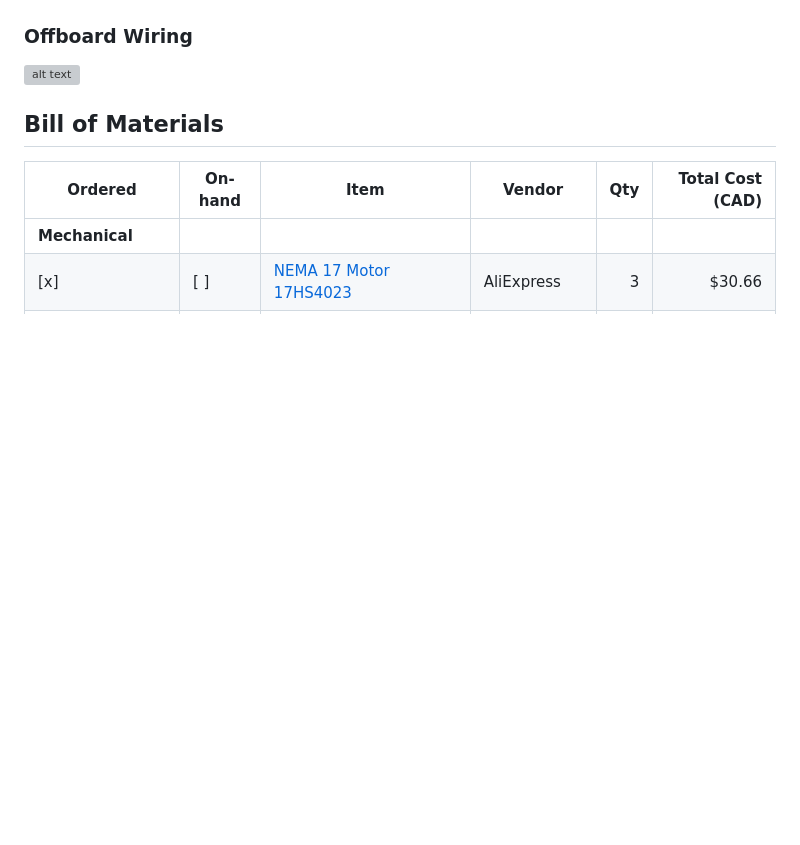
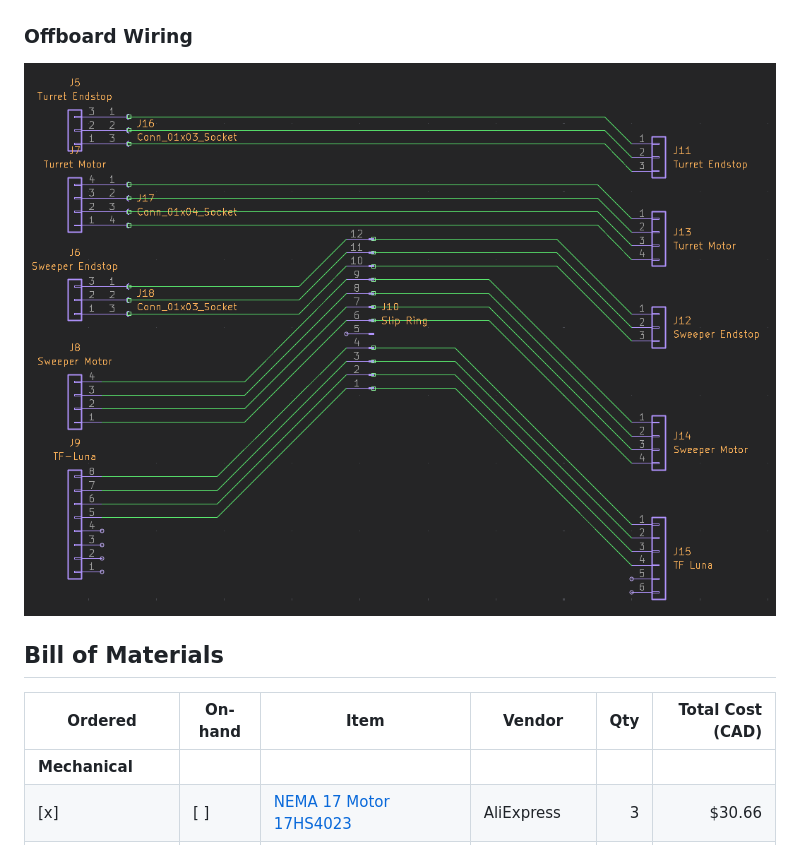
Before and after one commit to vuktacic/vdar, a Markdown page: README.md, the part around the change. Drawn GitHub-style; blank space fills up the shorter version; grey boxes are pictures that could not be loaded.

Commit message:
Fix README.md image

```diff
--- a/README.md
+++ b/README.md
@@ -27,7 +27,7 @@ I created vdar because of a generally interest in LiDAR. I've been playing with
 ![alt text](./project/assets/image4.png)
 
 ### Offboard Wiring
-![alt text](./production/assets/image5.png)
+![alt text](./project/assets/image5.png)
 
 ## Bill of Materials
 | Ordered | On-hand | Item | Vendor | Qty | Total Cost (CAD) |
```
